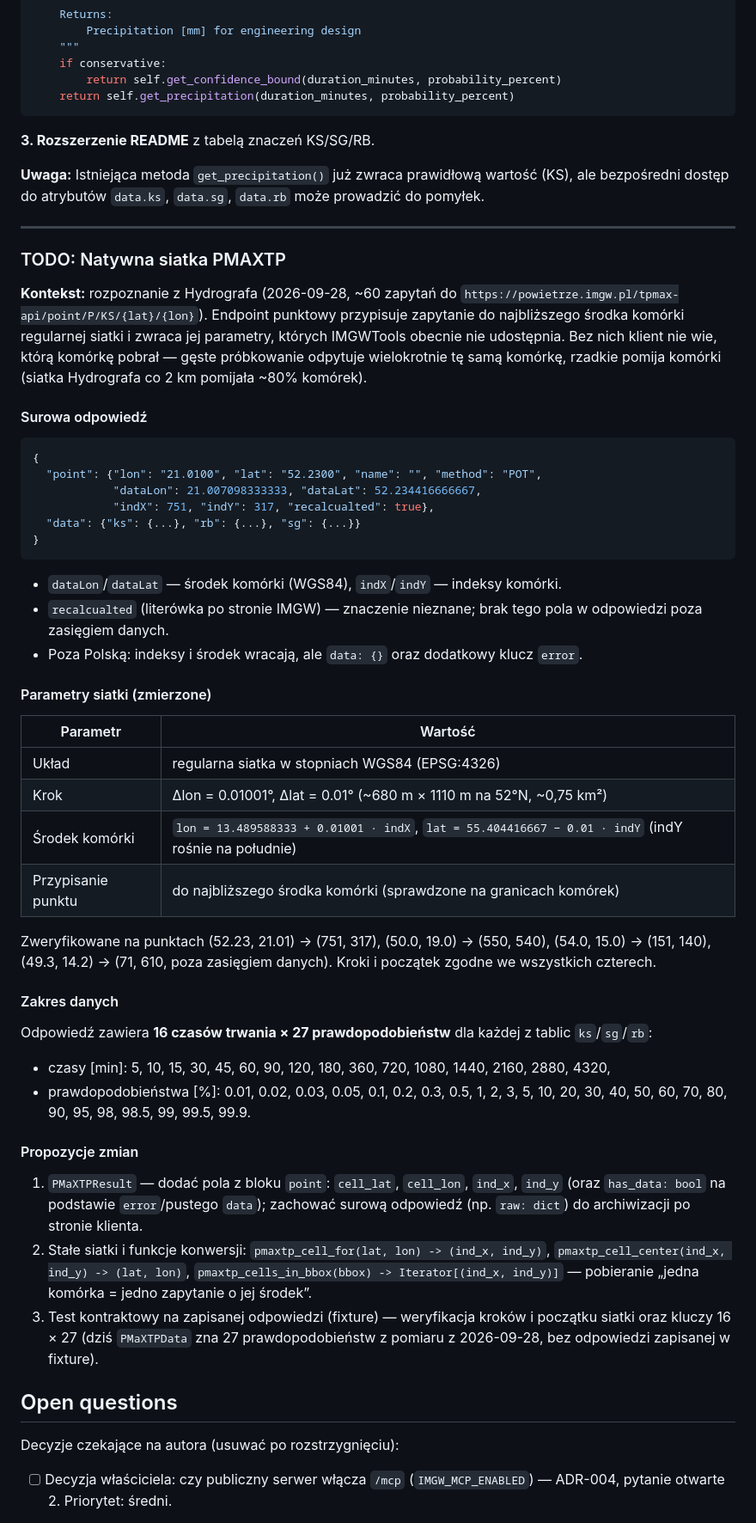
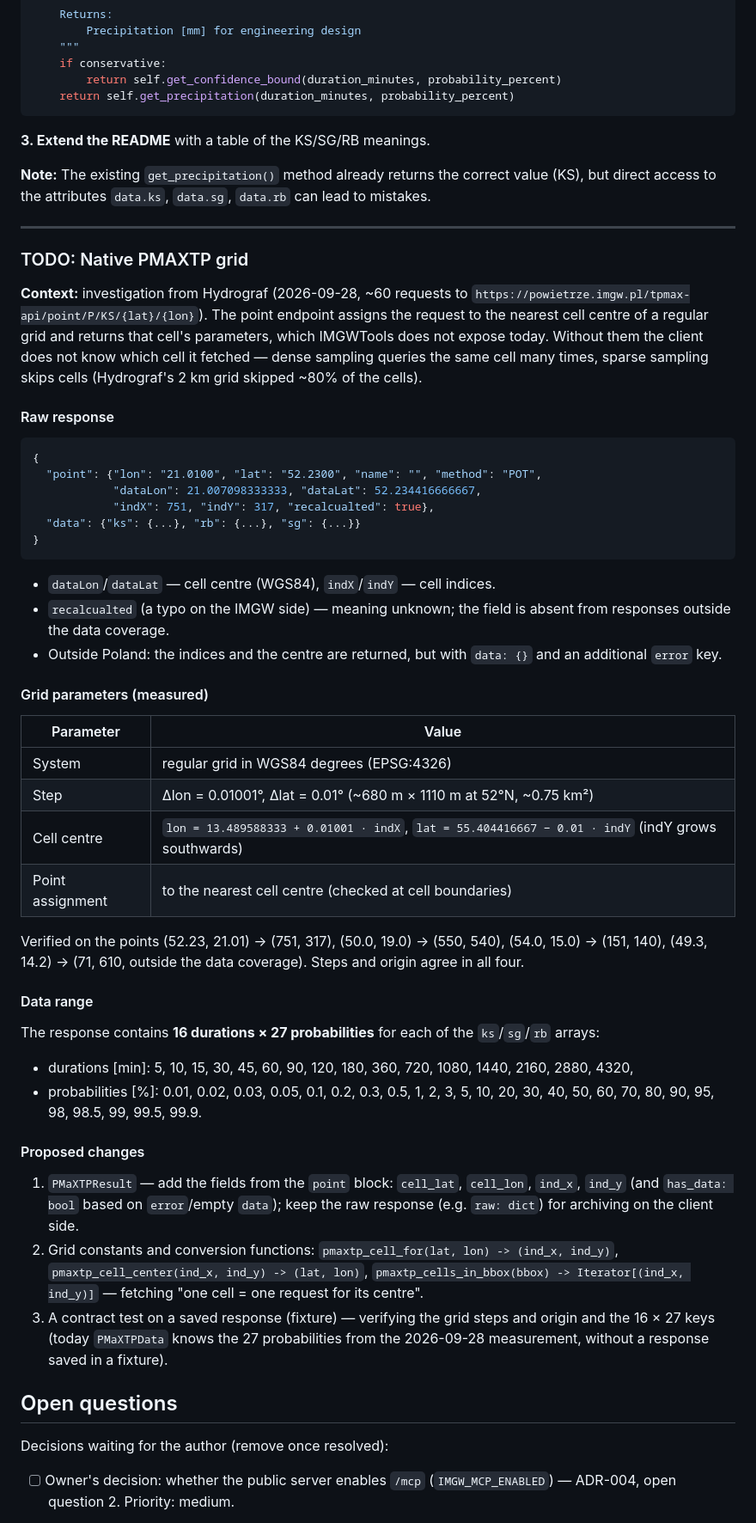
Before and after one commit to Daldek/IMGWTools, a Markdown page: docs/PROGRESS.md, the part around one of its changes. Shown at 86% size. Drawn GitHub-style.

Commit message:
docs: translate the progress tracker to English and use develop/main

````diff
--- a/docs/PROGRESS.md
+++ b/docs/PROGRESS.md
@@ -129,17 +129,17 @@ def get_design_precipitation(
     return self.get_precipitation(duration_minutes, probability_percent)
 ```
 
-**3. Rozszerzenie README** z tabelą znaczeń KS/SG/RB.
+**3. Extend the README** with a table of the KS/SG/RB meanings.
 
-**Uwaga:** Istniejąca metoda `get_precipitation()` już zwraca prawidłową wartość (KS), ale bezpośredni dostęp do atrybutów `data.ks`, `data.sg`, `data.rb` może prowadzić do pomyłek.
+**Note:** The existing `get_precipitation()` method already returns the correct value (KS), but direct access to the attributes `data.ks`, `data.sg`, `data.rb` can lead to mistakes.
 
 ---
 
-### TODO: Natywna siatka PMAXTP
+### TODO: Native PMAXTP grid
 
-**Kontekst:** rozpoznanie z Hydrografa (2026-09-28, ~60 zapytań do `https://powietrze.imgw.pl/tpmax-api/point/P/KS/{lat}/{lon}`). Endpoint punktowy przypisuje zapytanie do najbliższego środka komórki regularnej siatki i zwraca jej parametry, których IMGWTools obecnie nie udostępnia. Bez nich klient nie wie, którą komórkę pobrał — gęste próbkowanie odpytuje wielokrotnie tę samą komórkę, rzadkie pomija komórki (siatka Hydrografa co 2 km pomijała ~80% komórek).
+**Context:** investigation from Hydrograf (2026-09-28, ~60 requests to `https://powietrze.imgw.pl/tpmax-api/point/P/KS/{lat}/{lon}`). The point endpoint assigns the request to the nearest cell centre of a regular grid and returns that cell's parameters, which IMGWTools does not expose today. Without them the client does not know which cell it fetched — dense sampling queries the same cell many times, sparse sampling skips cells (Hydrograf's 2 km grid skipped ~80% of the cells).
 
-#### Surowa odpowiedź
+#### Raw response
 
 ```json
 {
@@ -150,36 +150,36 @@ def get_design_precipitation(
 }
 ```
 
-- `dataLon`/`dataLat` — środek komórki (WGS84), `indX`/`indY` — indeksy komórki.
-- `recalcualted` (literówka po stronie IMGW) — znaczenie nieznane; brak tego pola w odpowiedzi poza zasięgiem danych.
-- Poza Polską: indeksy i środek wracają, ale `data: {}` oraz dodatkowy klucz `error`.
+- `dataLon`/`dataLat` — cell centre (WGS84), `indX`/`indY` — cell indices.
+- `recalcualted` (a typo on the IMGW side) — meaning unknown; the field is absent from responses outside the data coverage.
+- Outside Poland: the indices and the centre are returned, but with `data: {}` and an additional `error` key.
 
-#### Parametry siatki (zmierzone)
+#### Grid parameters (measured)
 
-| Parametr | Wartość |
+| Parameter | Value |
 |---|---|
-| Układ | regularna siatka w stopniach WGS84 (EPSG:4326) |
-| Krok | Δlon = 0.01001°, Δlat = 0.01° (~680 m × 1110 m na 52°N, ~0,75 km²) |
-| Środek komórki | `lon = 13.489588333 + 0.01001 · indX`, `lat = 55.404416667 − 0.01 · indY` (indY rośnie na południe) |
-| Przypisanie punktu | do najbliższego środka komórki (sprawdzone na granicach komórek) |
+| System | regular grid in WGS84 degrees (EPSG:4326) |
+| Step | Δlon = 0.01001°, Δlat = 0.01° (~680 m × 1110 m at 52°N, ~0.75 km²) |
+| Cell centre | `lon = 13.489588333 + 0.01001 · indX`, `lat = 55.404416667 − 0.01 · indY` (indY grows southwards) |
+| Point assignment | to the nearest cell centre (checked at cell boundaries) |
 
-Zweryfikowane na punktach (52.23, 21.01) → (751, 317), (50.0, 19.0) → (550, 540), (54.0, 15.0) → (151, 140), (49.3, 14.2) → (71, 610, poza zasięgiem danych). Kroki i początek zgodne we wszystkich czterech.
+Verified on the points (52.23, 21.01) → (751, 317), (50.0, 19.0) → (550, 540), (54.0, 15.0) → (151, 140), (49.3, 14.2) → (71, 610, outside the data coverage). Steps and origin agree in all four.
 
-#### Zakres danych
+#### Data range
 
-Odpowiedź zawiera **16 czasów trwania × 27 prawdopodobieństw** dla każdej z tablic `ks`/`sg`/`rb`:
-- czasy [min]: 5, 10, 15, 30, 45, 60, 90, 120, 180, 360, 720, 1080, 1440, 2160, 2880, 4320,
-- prawdopodobieństwa [%]: 0.01, 0.02, 0.03, 0.05, 0.1, 0.2, 0.3, 0.5, 1, 2, 3, 5, 10, 20, 30, 40, 50, 60, 70, 80, 90, 95, 98, 98.5, 99, 99.5, 99.9.
+The response contains **16 durations × 27 probabilities** for each of the `ks`/`sg`/`rb` arrays:
+- durations [min]: 5, 10, 15, 30, 45, 60, 90, 120, 180, 360, 720, 1080, 1440, 2160, 2880, 4320,
+- probabilities [%]: 0.01, 0.02, 0.03, 0.05, 0.1, 0.2, 0.3, 0.5, 1, 2, 3, 5, 10, 20, 30, 40, 50, 60, 70, 80, 90, 95, 98, 98.5, 99, 99.5, 99.9.
 
-#### Propozycje zmian
+#### Proposed changes
 
-1. `PMaXTPResult` — dodać pola z bloku `point`: `cell_lat`, `cell_lon`, `ind_x`, `ind_y` (oraz `has_data: bool` na podstawie `error`/pustego `data`); zachować surową odpowiedź (np. `raw: dict`) do archiwizacji po stronie klienta.
-2. Stałe siatki i funkcje konwersji: `pmaxtp_cell_for(lat, lon) -> (ind_x, ind_y)`, `pmaxtp_cell_center(ind_x, ind_y) -> (lat, lon)`, `pmaxtp_cells_in_bbox(bbox) -> Iterator[(ind_x, ind_y)]` — pobieranie „jedna komórka = jedno zapytanie o jej środek”.
-3. Test kontraktowy na zapisanej odpowiedzi (fixture) — weryfikacja kroków i początku siatki oraz kluczy 16 × 27 (dziś `PMaXTPData` zna 27 prawdopodobieństw z pomiaru z 2026-09-28, bez odpowiedzi zapisanej w fixture).
+1. `PMaXTPResult` — add the fields from the `point` block: `cell_lat`, `cell_lon`, `ind_x`, `ind_y` (and `has_data: bool` based on `error`/empty `data`); keep the raw response (e.g. `raw: dict`) for archiving on the client side.
+2. Grid constants and conversion functions: `pmaxtp_cell_for(lat, lon) -> (ind_x, ind_y)`, `pmaxtp_cell_center(ind_x, ind_y) -> (lat, lon)`, `pmaxtp_cells_in_bbox(bbox) -> Iterator[(ind_x, ind_y)]` — fetching "one cell = one request for its centre".
+3. A contract test on a saved response (fixture) — verifying the grid steps and origin and the 16 × 27 keys (today `PMaXTPData` knows the 27 probabilities from the 2026-09-28 measurement, without a response saved in a fixture).
 
 ## Open questions
 
-Decyzje czekające na autora (usuwać po rozstrzygnięciu):
+Decisions waiting for the author (remove once resolved):
 
-- [ ] Decyzja właściciela: czy publiczny serwer włącza `/mcp` (`IMGW_MCP_ENABLED`) — ADR-004, pytanie otwarte 2. Priorytet: średni.
+- [ ] Owner's decision: whether the public server enables `/mcp` (`IMGW_MCP_ENABLED`) — ADR-004, open question 2. Priority: medium.
 
````
Also changed, not shown: other parts of docs/PROGRESS.md (+63 -63 lines).
